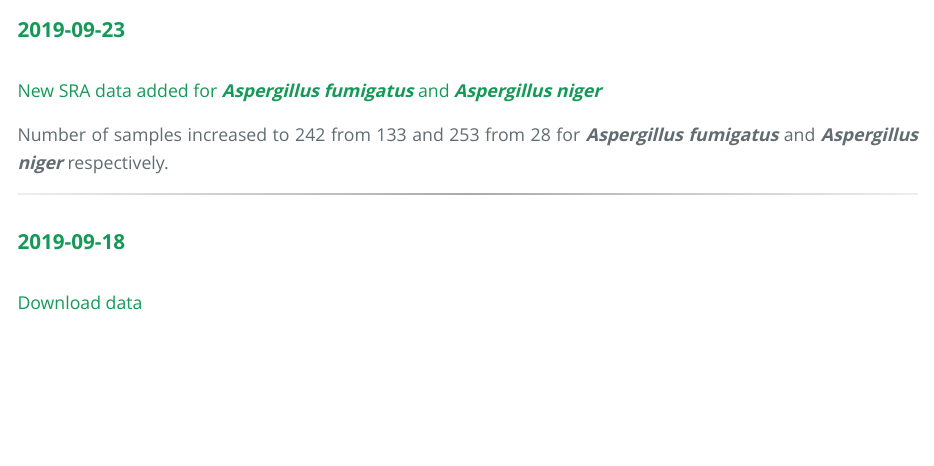
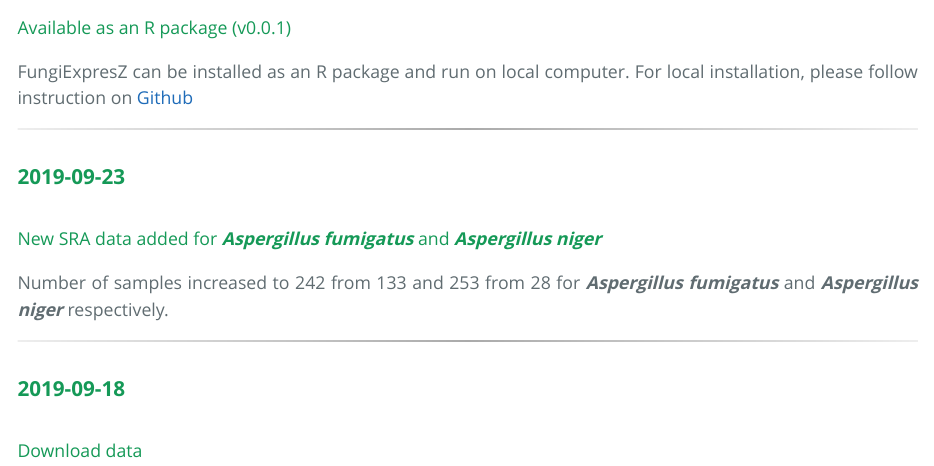
Before and after one commit to cparsania/FungiExpresZ, an R Markdown document (inst/app/markdown_and_html/newz_and_update.Rmd): the page in a window 1100 px wide, from 1050 px down before the commit and from 1170 px down after it. The pictures show the output file inst/app/markdown_and_html/newz_and_update.html that the author committed with the source, opened offline.

Commit message:
update newz_and_update

```diff
--- a/inst/app/markdown_and_html/newz_and_update.Rmd
+++ b/inst/app/markdown_and_html/newz_and_update.Rmd
@@ -35,3 +39,6 @@ This page is all about notifing  users regarding new features, bug fixing, any o
+#### Available as an R package (v0.0.1)
+
+FungiExpresZ can be installed as an R package and run on local computer. For local installation, please follow instruction on [Github](https://github.com/cparsania/FungiExpresZ#install)
 
 ***
 
```
Also changed, not shown: inst/app/markdown_and_html/newz_and_update.html, inst/app/markdown_and_html/newz_and_update.Rmd (4 more changed lines).
